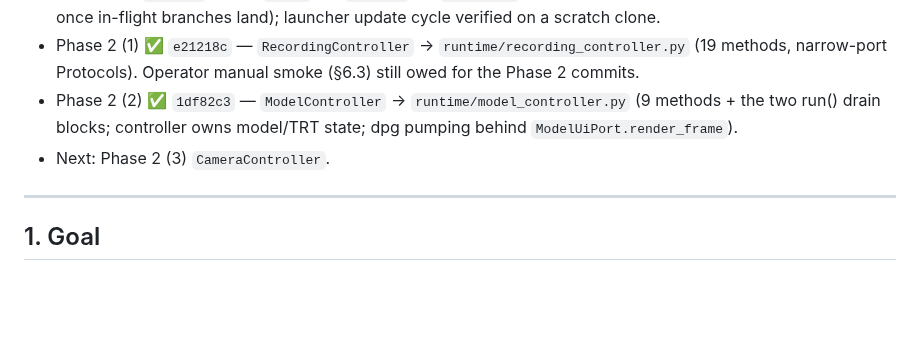
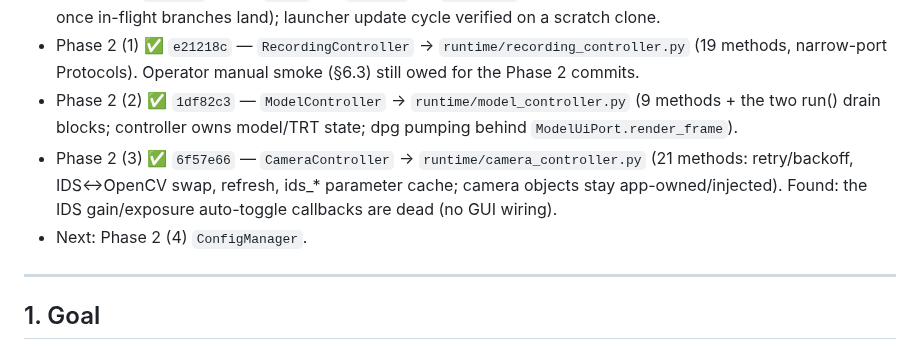
Before and after one commit to Hemisphere-Project/WallDance, a Markdown page: docs/DECOMPOSITION_PLAN.md, the part around the change. Drawn GitHub-style; blank space fills up the shorter version.

Commit message:
docs: DECOMPOSITION_PLAN status - Phase 2 (3) done
Co-Authored-By: Claude Fable 5 <noreply@anthropic.com>

```diff
--- a/docs/DECOMPOSITION_PLAN.md
+++ b/docs/DECOMPOSITION_PLAN.md
@@ -9,7 +9,8 @@
 - Phase 1 ✅ `02837a5` — 19→`core/`, 2→`camera/`, 1→`services/`; sys.modules-aliasing shims at old paths (delete once in-flight branches land); launcher update cycle verified on a scratch clone.
 - Phase 2 (1) ✅ `e21218c` — `RecordingController` → `runtime/recording_controller.py` (19 methods, narrow-port Protocols). Operator manual smoke (§6.3) still owed for the Phase 2 commits.
 - Phase 2 (2) ✅ `1df82c3` — `ModelController` → `runtime/model_controller.py` (9 methods + the two run() drain blocks; controller owns model/TRT state; dpg pumping behind `ModelUiPort.render_frame`).
-- Next: Phase 2 (3) `CameraController`.
+- Phase 2 (3) ✅ `6f57e66` — `CameraController` → `runtime/camera_controller.py` (21 methods: retry/backoff, IDS↔OpenCV swap, refresh, ids_* parameter cache; camera objects stay app-owned/injected). Found: the IDS gain/exposure auto-toggle callbacks are dead (no GUI wiring).
+- Next: Phase 2 (4) `ConfigManager`.
 
 ---
 
```
